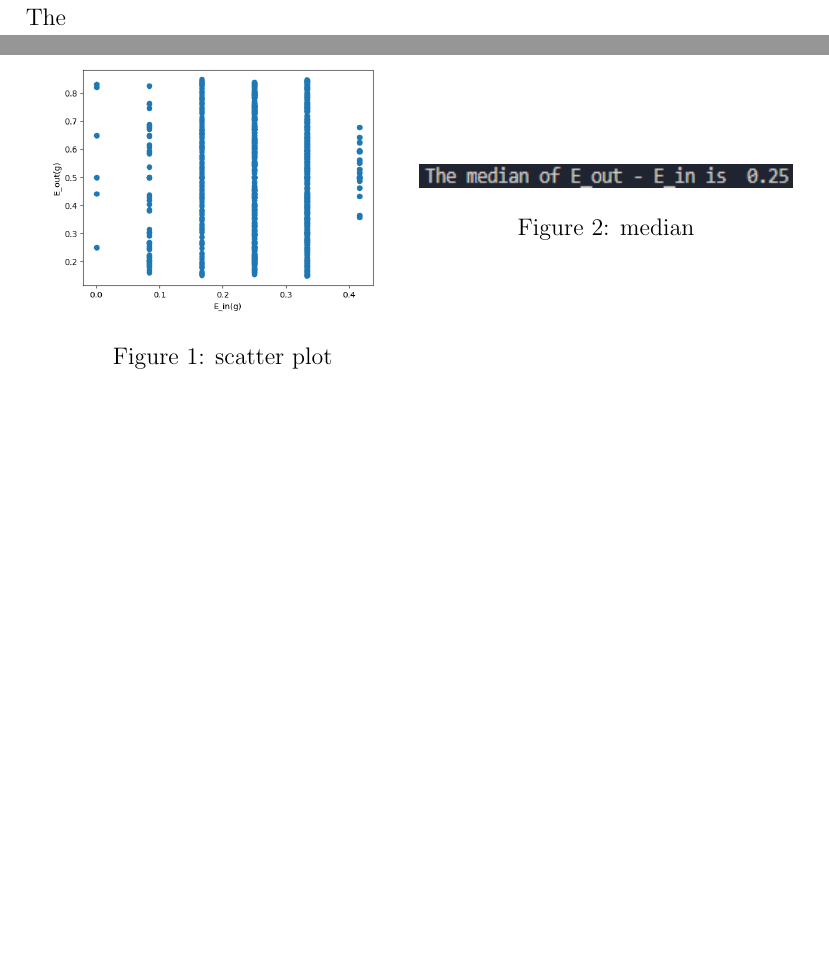
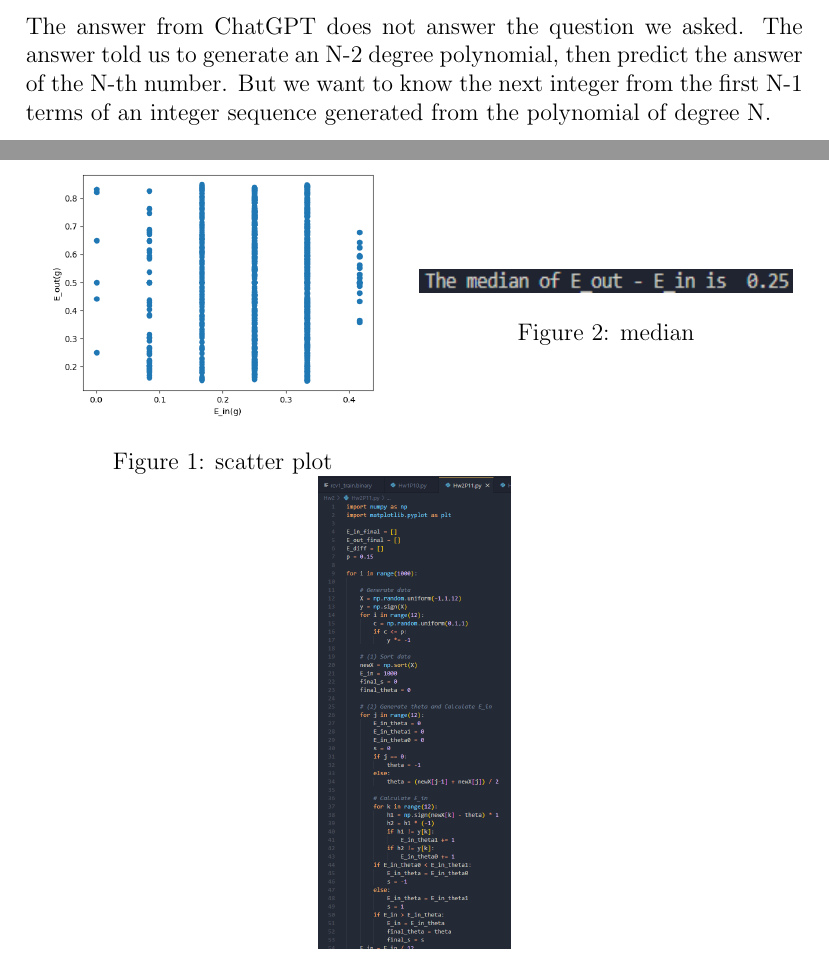
Before and after one commit to NQAP/ML, a LaTeX problem sheet (Hw2/Hw2.tex): two parts of pages 1 and 2 of 3, joined at a grey line, cut at the place of the change, the shorter picture padded with empty space. Compiled offline with pdfLaTeX.

Commit message:
2024.10.07 1734 Update

```diff
--- a/Hw2/Hw2.tex
+++ b/Hw2/Hw2.tex
@@ -5,7 +5,10 @@
 \usepackage{interval}
 \begin{document}
 \section*{Problem 5}
-The
+The answer from ChatGPT does not answer the question we asked.
+The answer told us to generate an N-2 degree polynomial, then predict the answer of the N-th number.
+But we want to know the next integer from the first N-1 terms of an integer sequence generated from the polynomial of degree N.
+
 
 \newpage
 \section*{Problem 11}
```
Also changed, not shown: Hw2/Hw2.pdf.
